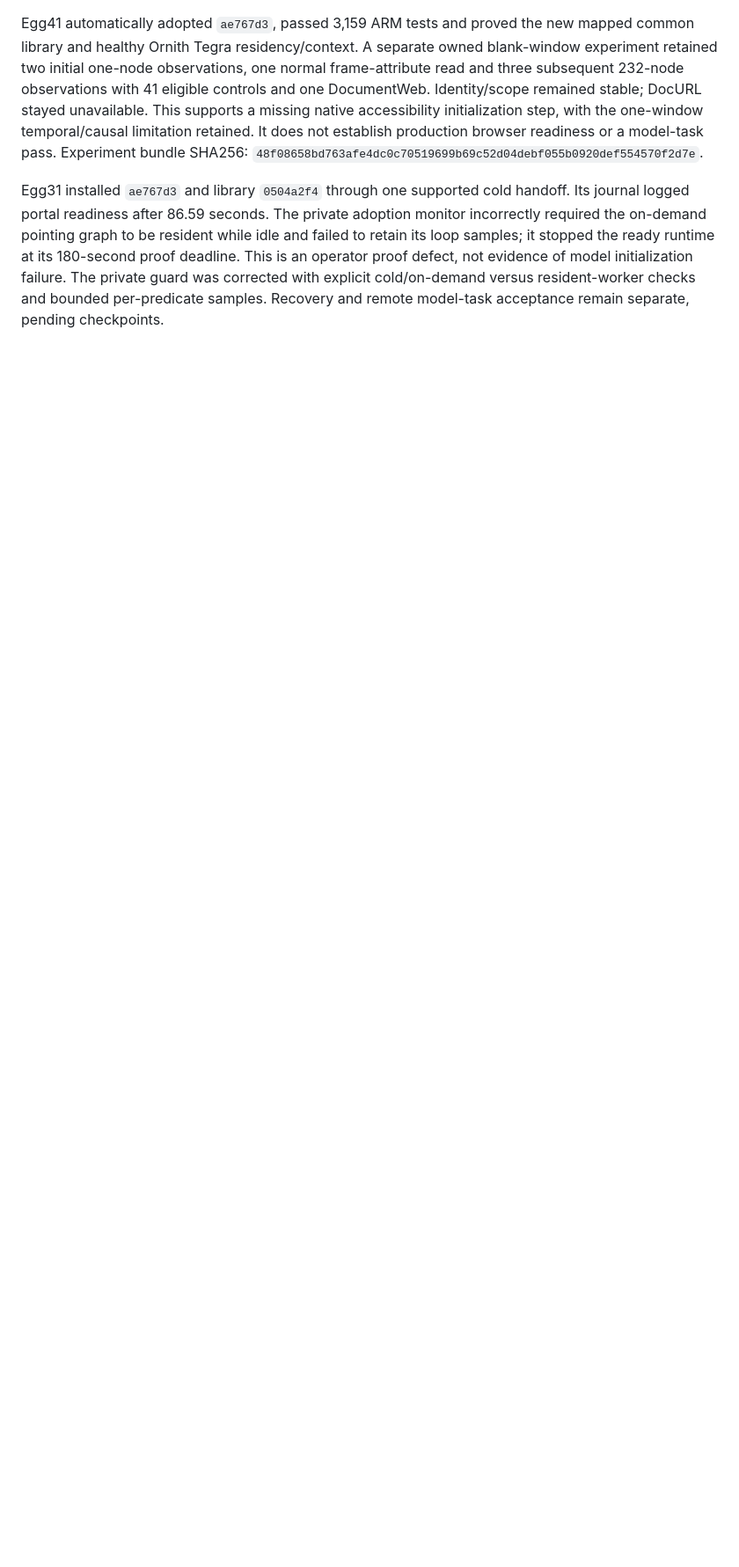
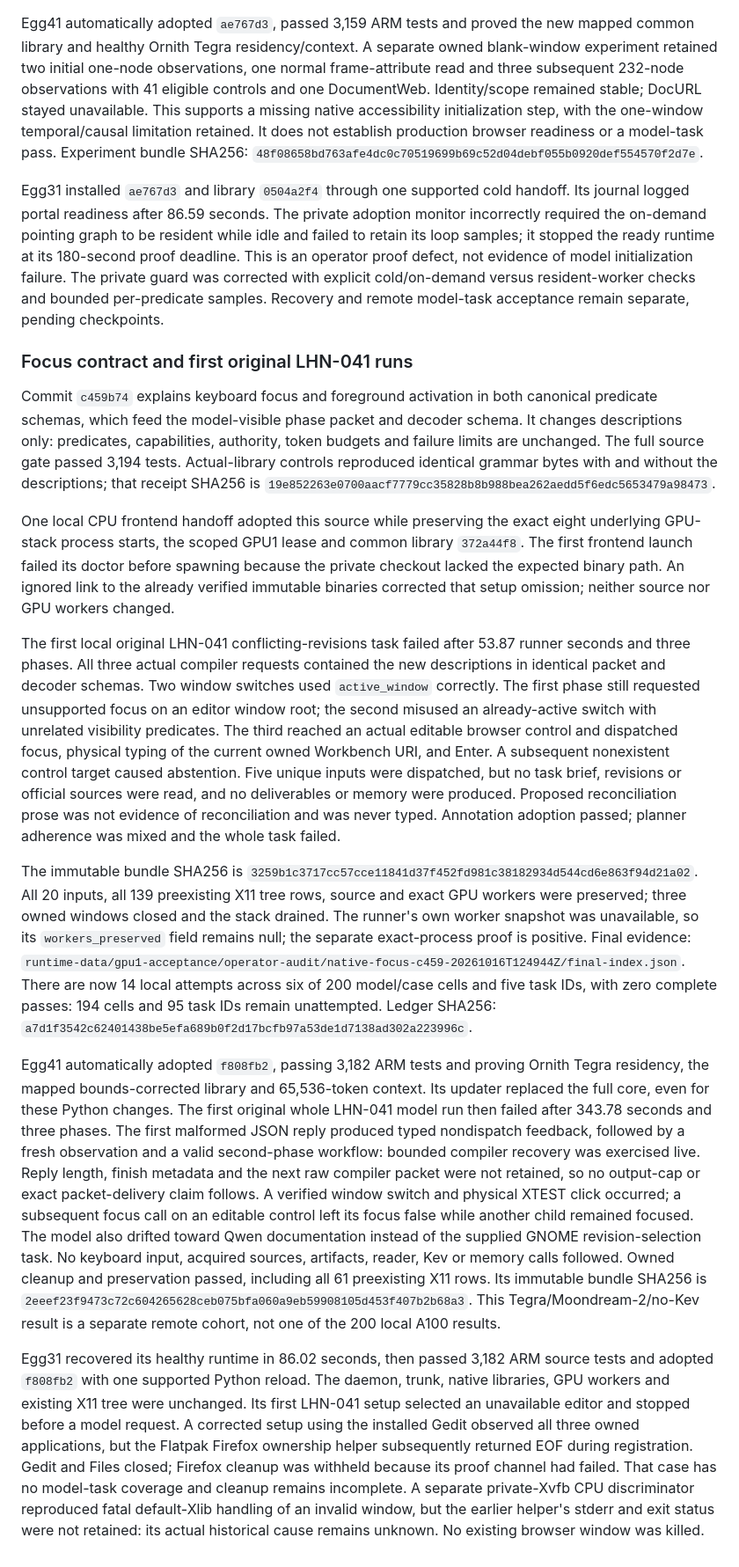
Before and after one commit to robit-man/qwen-omni-adapters, a Markdown page: docs/computer-use-long-horizon-evaluation.md, the part around the change. Shown at 88% size. GitHub-like rendering; blank space fills up the shorter version.

Commit message:
Record focus-contract and remote long-horizon failures

```diff
--- a/docs/computer-use-long-horizon-evaluation.md
+++ b/docs/computer-use-long-horizon-evaluation.md
@@ -1014,3 +1014,78 @@ defect, not evidence of model initialization failure. The private guard was
 corrected with explicit cold/on-demand versus resident-worker checks and
 bounded per-predicate samples. Recovery and remote model-task acceptance
 remain separate, pending checkpoints.
+
+### Focus contract and first original LHN-041 runs
+
+Commit `c459b74` explains keyboard focus and foreground activation in both
+canonical predicate schemas, which feed the model-visible phase packet and
+decoder schema. It changes descriptions only: predicates, capabilities,
+authority, token budgets and failure limits are unchanged. The full source
+gate passed 3,194 tests. Actual-library controls reproduced identical grammar
+bytes with and without the descriptions; that receipt SHA256 is
+`19e852263e0700aacf7779cc35828b8b988bea262aedd5f6edc5653479a98473`.
+
+One local CPU frontend handoff adopted this source while preserving the exact
+eight underlying GPU-stack process starts, the scoped GPU1 lease and common
+library `372a44f8`. The first frontend launch failed its doctor before spawning
+because the private checkout lacked the expected binary path. An ignored link
+to the already verified immutable binaries corrected that setup omission;
+neither source nor GPU workers changed.
+
+The first local original LHN-041 conflicting-revisions task failed after
+53.87 runner seconds and three phases. All three actual compiler requests
+contained the new descriptions in identical packet and decoder schemas.
+Two window switches used `active_window` correctly. The first phase still
+requested unsupported focus on an editor window root; the second misused an
+already-active switch with unrelated visibility predicates. The third reached
+an actual editable browser control and dispatched focus, physical typing of
+the current owned Workbench URI, and Enter. A subsequent nonexistent control
+target caused abstention. Five unique inputs were dispatched, but no task
+brief, revisions or official sources were read, and no deliverables or memory
+were produced. Proposed reconciliation prose was not evidence of reconciliation
+and was never typed. Annotation adoption passed; planner adherence was mixed
+and the whole task failed.
+
+The immutable bundle SHA256 is
+`3259b1c3717cc57cce11841d37f452fd981c38182934d544cd6e863f94d21a02`.
+All 20 inputs, all 139 preexisting X11 tree rows, source and exact GPU workers
+were preserved; three owned windows closed and the stack drained. The runner's
+own worker snapshot was unavailable, so its `workers_preserved` field remains
+null; the separate exact-process proof is positive. Final evidence:
+`runtime-data/gpu1-acceptance/operator-audit/native-focus-c459-20261016T124944Z/final-index.json`.
+There are now 14 local attempts across six of 200 model/case cells and five
+task IDs, with zero complete passes: 194 cells and 95 task IDs remain
+unattempted. Ledger SHA256:
+`a7d1f3542c62401438be5efa689b0f2d17bcfb97a53de1d7138ad302a223996c`.
+
+Egg41 automatically adopted `f808fb2`, passing 3,182 ARM tests and proving
+Ornith Tegra residency, the mapped bounds-corrected library and 65,536-token
+context. Its updater replaced the full core, even for these Python changes.
+The first original whole LHN-041 model run then failed after 343.78 seconds
+and three phases. The first malformed JSON reply produced typed nondispatch
+feedback, followed by a fresh observation and a valid second-phase workflow:
+bounded compiler recovery was exercised live. Reply length, finish metadata
+and the next raw compiler packet were not retained, so no output-cap or exact
+packet-delivery claim follows. A verified window switch and physical XTEST
+click occurred; a subsequent focus call on an editable control left its focus
+false while another child remained focused. The model also drifted toward
+Qwen documentation instead of the supplied GNOME revision-selection task.
+No keyboard input, acquired sources, artifacts, reader, Kev or memory calls
+followed. Owned cleanup and preservation passed, including all 61 preexisting
+X11 rows. Its immutable bundle SHA256 is
+`2eeef23f9473c72c604265628ceb075bfa060a9eb59908105d453f407b2b68a3`.
+This Tegra/Moondream-2/no-Kev result is a separate remote cohort, not one of
+the 200 local A100 results.
+
+Egg31 recovered its healthy runtime in 86.02 seconds, then passed 3,182 ARM
+source tests and adopted `f808fb2` with one supported Python reload. The daemon,
+trunk, native libraries, GPU workers and existing X11 tree were unchanged.
+Its first LHN-041 setup selected an unavailable editor and stopped before a
+model request. A corrected setup using the installed Gedit observed all three
+owned applications, but the Flatpak Firefox ownership helper subsequently
+returned EOF during registration. Gedit and Files closed; Firefox cleanup was
+withheld because its proof channel had failed. That case has no model-task
+coverage and cleanup remains incomplete. A separate private-Xvfb CPU
+discriminator reproduced fatal default-Xlib handling of an invalid window,
+but the earlier helper's stderr and exit status were not retained: its actual
+historical cause remains unknown. No existing browser window was killed.
```
